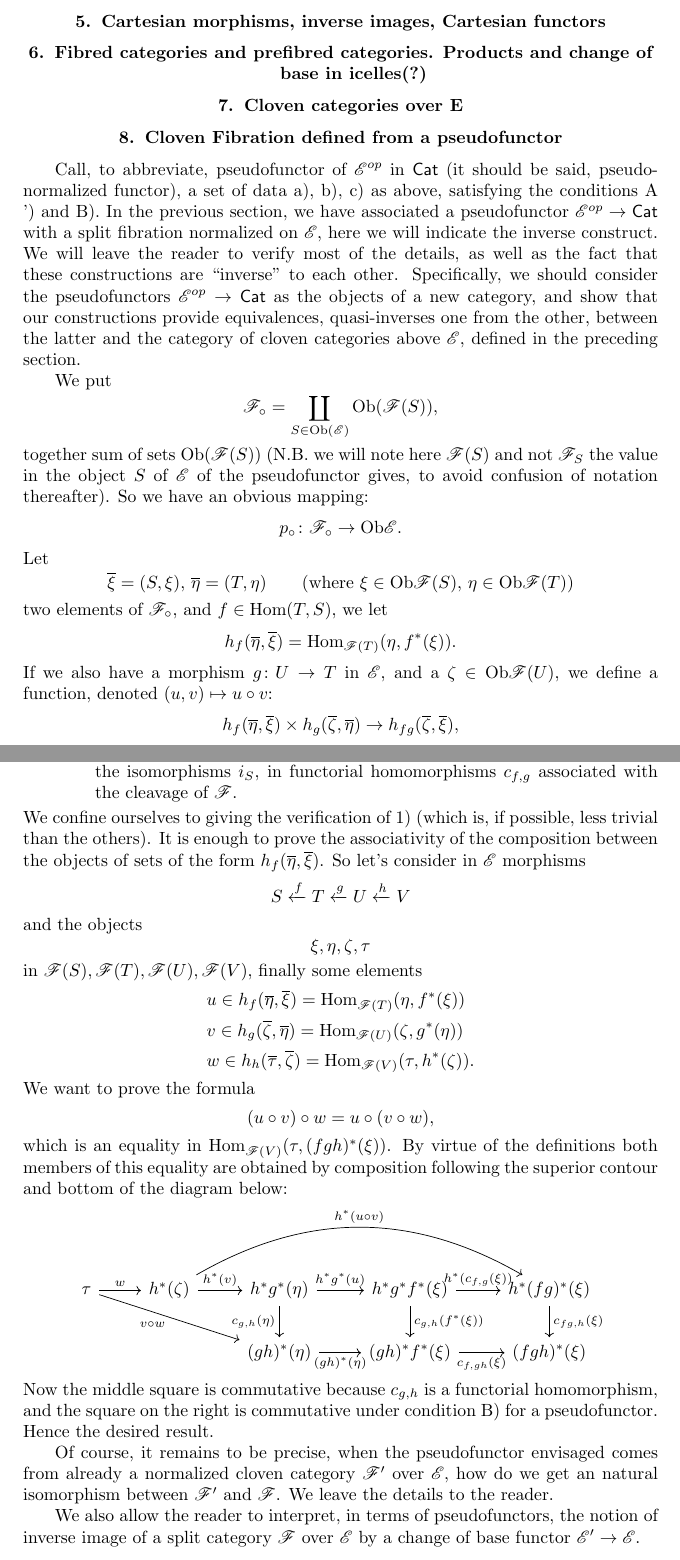
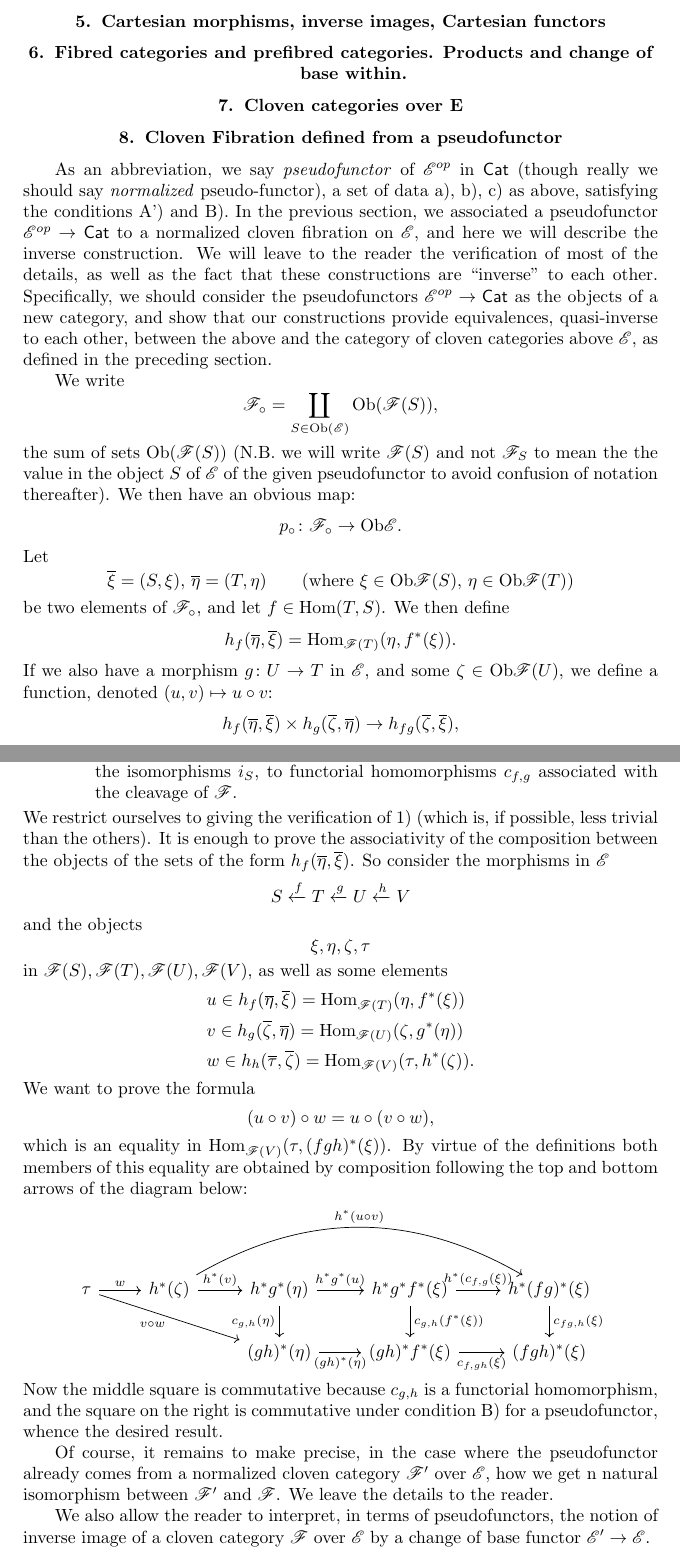
Before and after one commit to jmoellermath/translate-SGAI, a LaTeX thesis (main.tex, which reads chapters/6-fibered-categories-descent.tex): two parts of pages 12 and 14 of 14, joined at a grey line, cut so that both start at the same text. Compiled offline with pdfLaTeX.

Commit message:
proofread VI§8

```diff
--- a/chapters/6-fibered-categories-descent.tex
+++ b/chapters/6-fibered-categories-descent.tex
@@ -34,26 +34,28 @@ Most proofs, reducing to verifications, are omitted or simply sketched out; if s
 
 \section{Cartesian morphisms, inverse images, Cartesian functors}
 
-\section{Fibred categories and prefibred categories. Products and change of base in icelles(?)}
+\section{Fibred categories and prefibred categories. Products and change of base within.}
 
 \section{Cloven categories over E}
 
 \section{Cloven Fibration defined from a pseudofunctor}
 
-Call, to abbreviate, pseudofunctor of $\E^{op}$ in $\Cat$ (it should be said, pseudo-normalized functor), a set of data a), b), c) as above, satisfying the conditions A ') and B).
-In the previous section, we have associated a pseudofunctor $\E^{op} \to \Cat$ with a split fibration normalized on $\E$, here we will indicate the inverse construct.
-We will leave the reader to verify most of the details, as well as the fact that these constructions are ``inverse'' to each other.
-Specifically, we should consider the pseudofunctors $\E^{op} \to \Cat$ as the objects of a new category, and show that our constructions provide equivalences, quasi-inverses one from the other, between the latter and the category of cloven categories above $\E$, defined in the preceding section.
+As an abbreviation, we say \emph{pseudofunctor} of $\E^{op}$ in $\Cat$ (though really we should say \emph{normalized} pseudo-functor), a set of data a), b), c) as above, satisfying the conditions A') and B).
+In the previous section, we associated a pseudofunctor $\E^{op}\to\Cat$ to a normalized cloven fibration on $\E$, and here we will describe the inverse construction.
+We will leave to the reader the verification of most of the details, as well as the fact that these constructions are ``inverse'' to each other.
+Specifically, we should consider the pseudofunctors $\E^{op} \to \Cat$ as the objects of a new category, and show that our constructions provide equivalences, quasi-inverse to each other, between the above and the category of cloven categories above $\E$, as defined in the preceding section.
 
-We put
+We write
 \[\F_\circ = \coprod_{S \in \Ob (\E)} \Ob(\F(S)),\]
-together sum of sets $\Ob(\F (S))$ (N.B.\ we will note here $\F(S)$ and not $\F_S$ the value in the object $S$ of $\E$ of the pseudofunctor gives, to avoid confusion of notation thereafter). So we have an obvious mapping:
+the sum of sets $\Ob(\F (S))$ (N.B.\ we will write $\F(S)$ and not $\F_S$ to mean the the value in the object $S$ of $\E$ of the given pseudofunctor to avoid confusion of notation thereafter).
+We then have an obvious map:
 \[p_\circ \colon \F_\circ \to \Ob \E.\]
 Let
 \[\oxi = (S, \xi), \, \oeta = (T, \eta) \qquad (\text{where } \xi \in \Ob \F(S), \, \eta \in \Ob \F(T))\]
-two elements of $\F_\circ$, and $f \in \Hom(T,S)$, we let
+be two elements of $\F_\circ$, and let $f \in \Hom(T,S)$.
+We then define
 \[h_f(\oeta, \oxi) = \Hom_{\F(T)}(\eta, f^\ast(\xi)).\]
-If we also have a morphism $g \colon U \to T$ in $\E$, and a $\zeta \in \Ob \F (U)$, we define a function, denoted $(u,v) \mapsto u \circ v$:
+If we also have a morphism $g \colon U \to T$ in $\E$, and some $\zeta \in \Ob \F (U)$, we define a function, denoted $(u,v) \mapsto u \circ v$:
 \[h_f(\oeta, \oxi) \times h_g(\ozeta, \oeta) \to h_{fg}(\ozeta, \oxi),\]
 i.e.\ a function
 \[Hom_{\F(T)} (\eta, f^\ast(\xi)) \times \Hom_{\F(U)} (\zeta, g^\ast(\eta)) \to \Hom_{\F(U)} (\zeta, (fg)^\ast(\xi)),\]
@@ -112,15 +116,15 @@ This already shows that we get a category $\F$, by posing
         \F_T
     \end{tikzcd}\]
     where $f^\ast_\F$ is the inverse image functor by $f$, relative to the cleavage considered on $\F$. Finally:
-    \item the homomorphisms $c_{f, g}$ given by the pseudofunctor are transformed, by the isomorphisms $i_S$, in functorial homomorphisms $c_{f, g}$ associated with the cleavage of $\F$.
+    \item the homomorphisms $c_{f, g}$ given by the pseudofunctor are transformed, by the isomorphisms $i_S$, to functorial homomorphisms $c_{f, g}$ associated with the cleavage of $\F$.
 \end{enumerate}
-We confine ourselves to giving the verification of 1) (which is, if possible, less trivial than the others). It is enough to prove the associativity of the composition between the objects of sets of the form $h_f (\oeta, \oxi)$. So let's consider in $\E$ morphisms
+We restrict ourselves to giving the verification of 1) (which is, if possible, less trivial than the others). It is enough to prove the associativity of the composition between the objects of the sets of the form $h_f (\oeta, \oxi)$. So consider the morphisms in $\E$
 \[
     S \xleftarrow{f} T \xleftarrow{g} U \xleftarrow{h} V
 \]
 and the objects
 \[\xi, \eta, \zeta, \tau\]
-in $\F (S), \F (T), \F (U), \F (V)$, finally some elements
+in $\F (S), \F (T), \F (U), \F (V)$, as well as some elements
 \begin{align*}
     &u \in h_f(\oeta, \oxi) = \Hom_{\F(T)} (\eta, f^\ast(\xi))\\
     &v \in h_g(\ozeta, \oeta) = \Hom_{\F(U)} (\zeta, g^\ast(\eta))\\
@@ -129,7 +133,7 @@ in $\F (S), \F (T), \F (U), \F (V)$, finally some elements
 We want to prove the formula
 \[(u \circ v) \circ w = u \circ (v \circ w),
 \]
-which is an equality in $\Hom_{\F (V)} (\tau, (fgh)^\ast(\xi))$. By virtue of the definitions both members of this equality are obtained by composition following the superior contour and bottom of the diagram below:
+which is an equality in $\Hom_{\F (V)} (\tau, (fgh)^\ast(\xi))$. By virtue of the definitions both members of this equality are obtained by composition following the top and bottom arrows of the diagram below:
 \[
 \begin{tikzcd}
     \tau
@@ -159,11 +163,8 @@ which is an equality in $\Hom_{\F (V)} (\tau, (fgh)^\ast(\xi))$. By virtue of th
     &
     (fgh)^\ast (\xi)
 \end{tikzcd}\]
-Now the middle square is commutative because $c_{g, h}$ is a functorial homomorphism, and
-the square on the right is commutative under condition B) for a pseudofunctor.
-Hence the desired result.
+Now the middle square is commutative because $c_{g, h}$ is a functorial homomorphism, and the square on the right is commutative under condition B) for a pseudofunctor, whence the desired result.
 
-Of course, it remains to be precise, when the pseudofunctor envisaged comes from already a normalized cloven category $\F'$
-over $\E$, how do we get an natural isomorphism between $\F'$ and $\F$. We leave the details to the reader.
+Of course, it remains to make precise, in the case where the pseudofunctor already comes from a normalized cloven category $\F'$ over $\E$, how we get n natural isomorphism between $\F'$ and $\F$. We leave the details to the reader.
 
-We also allow the reader to interpret, in terms of pseudofunctors, the notion of inverse image of a split category $\F$ over $\E$ by a change of base functor $\E'\to \E$.
+We also allow the reader to interpret, in terms of pseudofunctors, the notion of inverse image of a cloven category $\F$ over $\E$ by a change of base functor $\E'\to \E$.
```
Also changed, not shown: chapters/6-fibered-categories-descent.tex (38 more changed lines).
